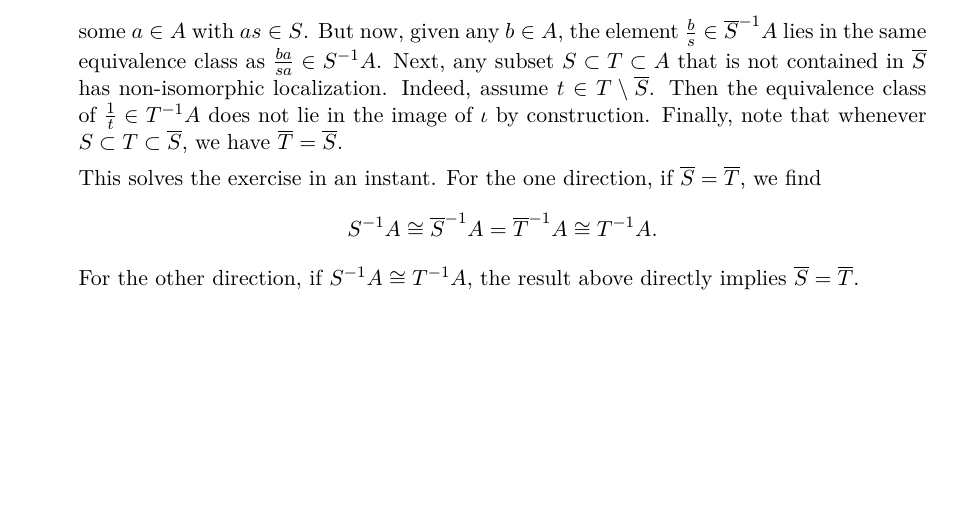
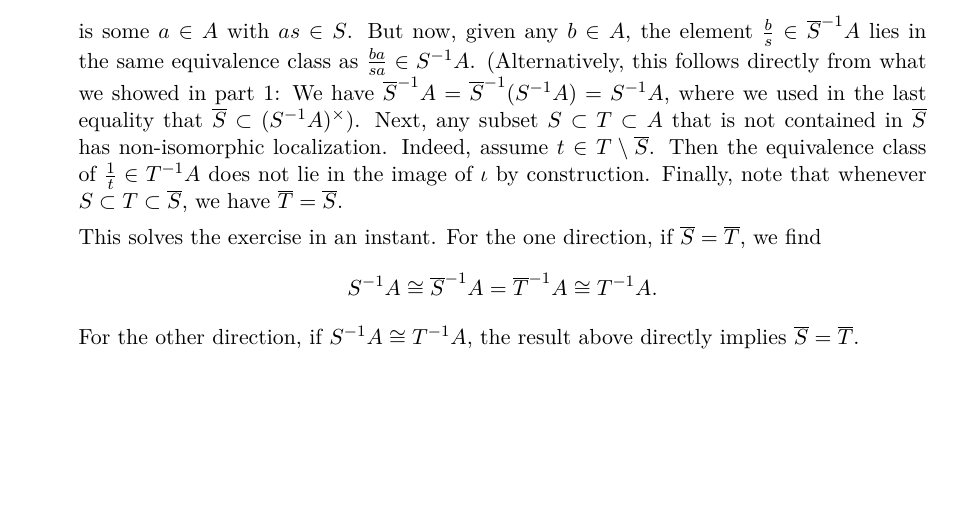
Before and after one commit to mvconsbruch/Alg1, a LaTeX document (Sheet03/Sheet03.tex): part of page 4 of 4, cut so that both start at the same text. Compiled offline with pdfLaTeX.

Commit message:
Sheet03 updated

```diff
--- a/Sheet03/Sheet03.tex
+++ b/Sheet03/Sheet03.tex
@@ -190,7 +190,10 @@ $$\bar S = \{s \in A \mid \exists a \in A : as \in S\}.$$
         localizing at $\bar S$. Indeed, given some $s \in \bar S$, there is
         some $a \in A$ with $as \in S$. But now, given any $b \in A$, the element
         $\frac bs \in \bar S^{-1} A$ lies in the same equivalence class
-        as $\frac{ba}{sa} \in S^{-1} A$. Next, any subset $S \subset T \subset A$
+        as $\frac{ba}{sa} \in S^{-1} A$. (Alternatively, this follows directly from
+        what we showed in part 1: We have $\bar S^{-1} A = \bar S^{-1}(S^{-1} A) = S^{-1}A$,
+        where we used in the last equality that $\bar S \subset
+        (S^{-1}A)^\times$). Next, any subset $S \subset T \subset A$
         that is not contained in $\bar S$ has non-isomorphic localization.
         Indeed, assume $t \in T \setminus \bar S$. Then the
         equivalence class of $\frac 1t \in T^{-1}A$ does not lie in the image
```
Also changed, not shown: Sheet03/Sheet03.pdf.
